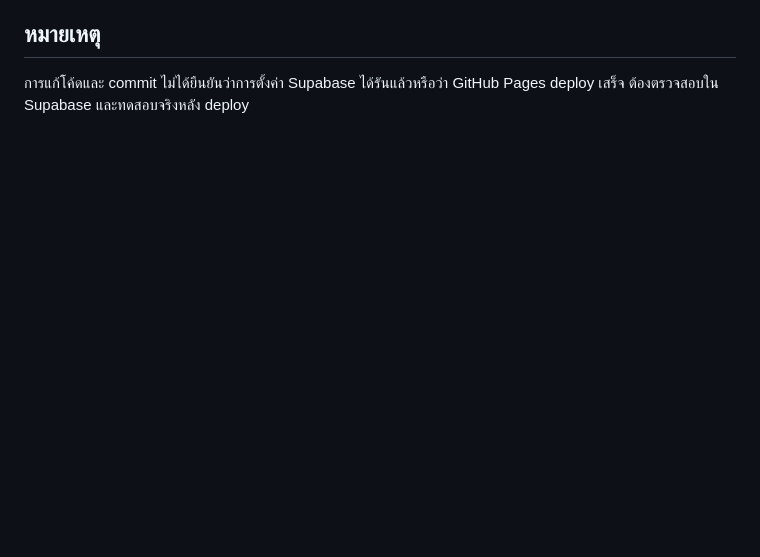
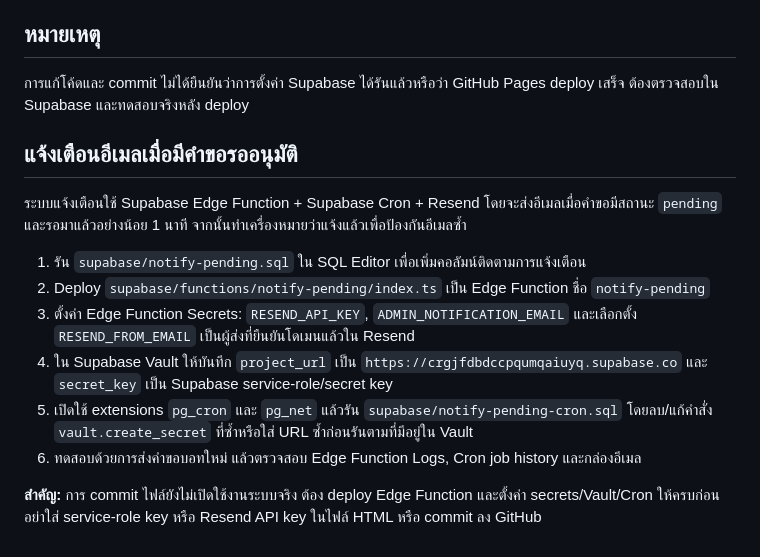
Before and after one commit to chloerangersonic0909-cmd/botvote-th-, a Markdown page: README.md, the part around the change. Rendered like a GitHub page; blank space fills up the shorter version.

Commit message:
Document pending approval email notifications

```diff
--- a/README.md
+++ b/README.md
@@ -36,3 +36,17 @@
 
 ## หมายเหตุ
 การแก้โค้ดและ commit ไม่ได้ยืนยันว่าการตั้งค่า Supabase ได้รันแล้วหรือว่า GitHub Pages deploy เสร็จ ต้องตรวจสอบใน Supabase และทดสอบจริงหลัง deploy
+
+
+## แจ้งเตือนอีเมลเมื่อมีคำขอรออนุมัติ
+
+ระบบแจ้งเตือนใช้ Supabase Edge Function + Supabase Cron + Resend โดยจะส่งอีเมลเมื่อคำขอมีสถานะ `pending` และรอมาแล้วอย่างน้อย 1 นาที จากนั้นทำเครื่องหมายว่าแจ้งแล้วเพื่อป้องกันอีเมลซ้ำ
+
+1. รัน `supabase/notify-pending.sql` ใน SQL Editor เพื่อเพิ่มคอลัมน์ติดตามการแจ้งเตือน
+2. Deploy `supabase/functions/notify-pending/index.ts` เป็น Edge Function ชื่อ `notify-pending`
+3. ตั้งค่า Edge Function Secrets: `RESEND_API_KEY`, `ADMIN_NOTIFICATION_EMAIL` และเลือกตั้ง `RESEND_FROM_EMAIL` เป็นผู้ส่งที่ยืนยันโดเมนแล้วใน Resend
+4. ใน Supabase Vault ให้บันทึก `project_url` เป็น `https://crgjfdbdccpqumqaiuyq.supabase.co` และ `secret_key` เป็น Supabase service-role/secret key
+5. เปิดใช้ extensions `pg_cron` และ `pg_net` แล้วรัน `supabase/notify-pending-cron.sql` โดยลบ/แก้คำสั่ง `vault.create_secret` ที่ซ้ำหรือใส่ URL ซ้ำก่อนรันตามที่มีอยู่ใน Vault
+6. ทดสอบด้วยการส่งคำขอบอทใหม่ แล้วตรวจสอบ Edge Function Logs, Cron job history และกล่องอีเมล
+
+**สำคัญ:** การ commit ไฟล์ยังไม่เปิดใช้งานระบบจริง ต้อง deploy Edge Function และตั้งค่า secrets/Vault/Cron ให้ครบก่อน อย่าใส่ service-role key หรือ Resend API key ในไฟล์ HTML หรือ commit ลง GitHub
```
